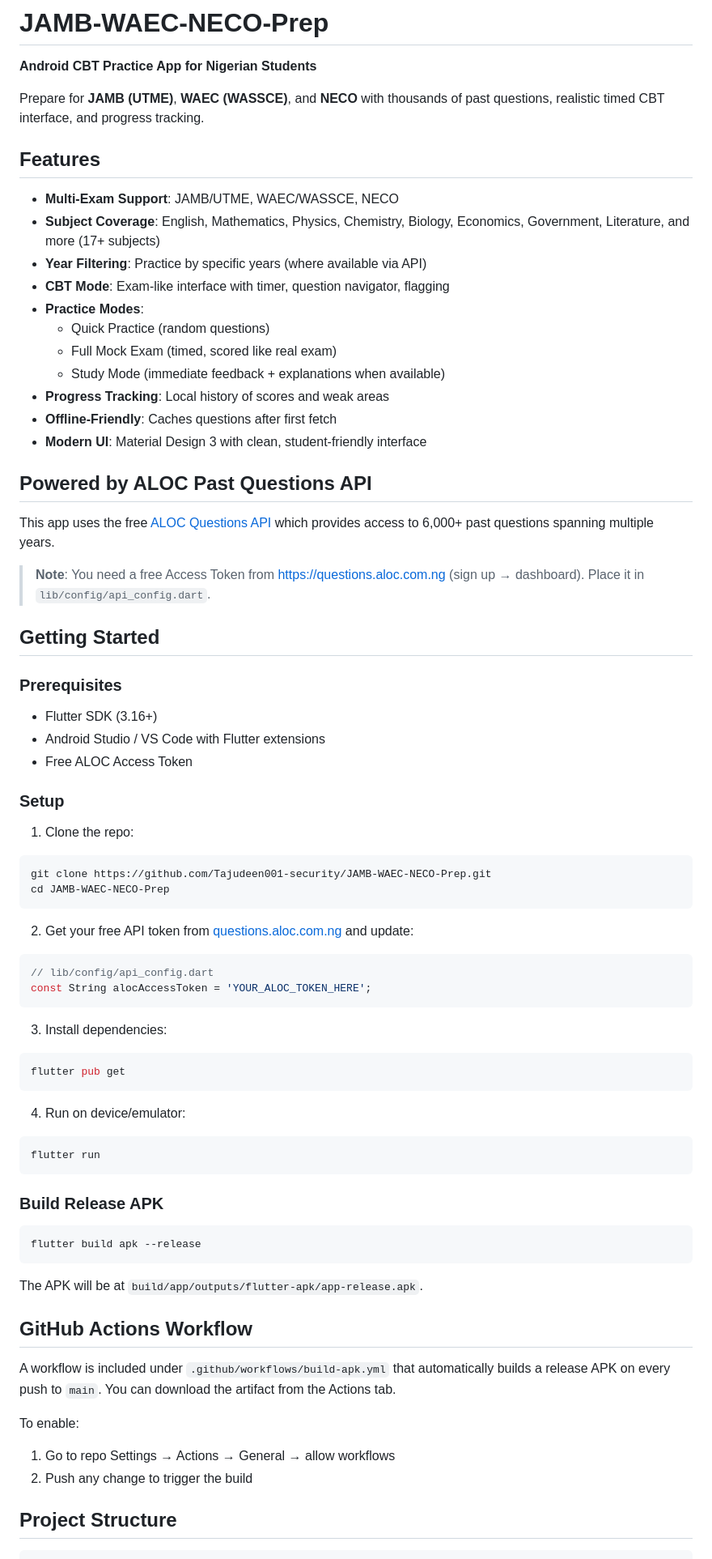
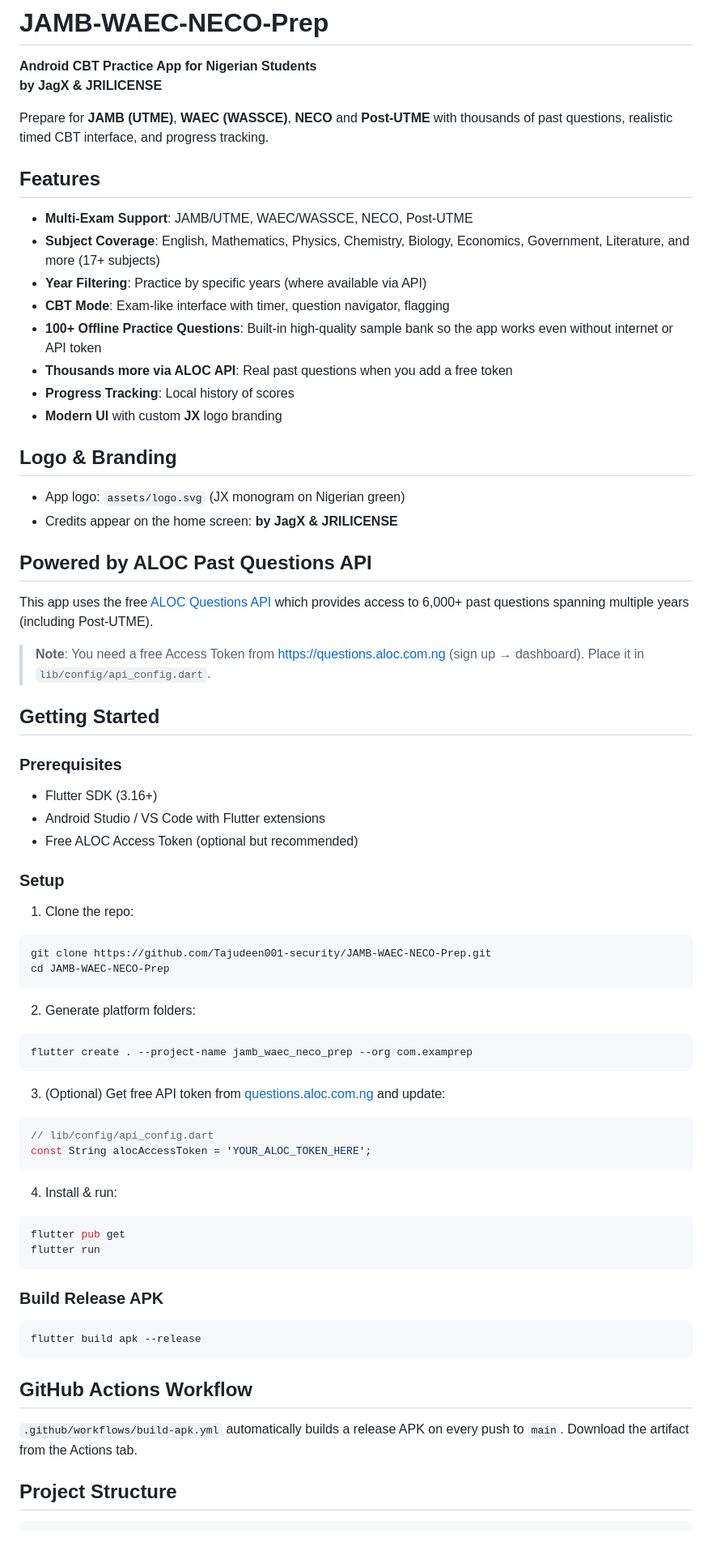
Before and after one commit to Tajudeen001-security/JAMB-WAEC-NECO-Prep, a Markdown page: README.md, the part around one of its changes. Shown at 81% size. GitHub-like rendering.

Commit message:
Update README with logo, credits, 100+ offline questions and Post-UTME

````diff
--- a/README.md
+++ b/README.md
@@ -1,26 +1,29 @@
 # JAMB-WAEC-NECO-Prep
 
 **Android CBT Practice App for Nigerian Students**
+**by JagX & JRILICENSE**
 
-Prepare for **JAMB (UTME)**, **WAEC (WASSCE)**, and **NECO** with thousands of past questions, realistic timed CBT interface, and progress tracking.
+Prepare for **JAMB (UTME)**, **WAEC (WASSCE)**, **NECO** and **Post-UTME** with thousands of past questions, realistic timed CBT interface, and progress tracking.
 
 ## Features
 
-- **Multi-Exam Support**: JAMB/UTME, WAEC/WASSCE, NECO
+- **Multi-Exam Support**: JAMB/UTME, WAEC/WASSCE, NECO, Post-UTME
 - **Subject Coverage**: English, Mathematics, Physics, Chemistry, Biology, Economics, Government, Literature, and more (17+ subjects)
 - **Year Filtering**: Practice by specific years (where available via API)
 - **CBT Mode**: Exam-like interface with timer, question navigator, flagging
-- **Practice Modes**:
-  - Quick Practice (random questions)
-  - Full Mock Exam (timed, scored like real exam)
-  - Study Mode (immediate feedback + explanations when available)
-- **Progress Tracking**: Local history of scores and weak areas
-- **Offline-Friendly**: Caches questions after first fetch
-- **Modern UI**: Material Design 3 with clean, student-friendly interface
+- **100+ Offline Practice Questions**: Built-in high-quality sample bank so the app works even without internet or API token
+- **Thousands more via ALOC API**: Real past questions when you add a free token
+- **Progress Tracking**: Local history of scores
+- **Modern UI** with custom **JX** logo branding
+
+## Logo & Branding
+
+- App logo: `assets/logo.svg` (JX monogram on Nigerian green)
+- Credits appear on the home screen: **by JagX & JRILICENSE**
 
 ## Powered by ALOC Past Questions API
 
-This app uses the free [ALOC Questions API](https://questions.aloc.com.ng/) which provides access to 6,000+ past questions spanning multiple years.
+This app uses the free [ALOC Questions API](https://questions.aloc.com.ng/) which provides access to 6,000+ past questions spanning multiple years (including Post-UTME).
 
 > **Note**: You need a free Access Token from https://questions.aloc.com.ng (sign up → dashboard). Place it in `lib/config/api_config.dart`.
 
@@ -29,7 +32,7 @@ This app uses the free [ALOC Questions API](https://questions.aloc.com.ng/) whic
 ### Prerequisites
 - Flutter SDK (3.16+)
 - Android Studio / VS Code with Flutter extensions
-- Free ALOC Access Token
+- Free ALOC Access Token (optional but recommended)
 
 ### Setup
 
@@ -39,19 +42,20 @@ git clone https://github.com/Tajudeen001-security/JAMB-WAEC-NECO-Prep.git
 cd JAMB-WAEC-NECO-Prep
 ```
 
-2. Get your free API token from [questions.aloc.com.ng](https://questions.aloc.com.ng) and update:
+2. Generate platform folders:
+```bash
+flutter create . --project-name jamb_waec_neco_prep --org com.examprep
+```
+
+3. (Optional) Get free API token from [questions.aloc.com.ng](https://questions.aloc.com.ng) and update:
 ```dart
 // lib/config/api_config.dart
 const String alocAccessToken = 'YOUR_ALOC_TOKEN_HERE';
 ```
 
-3. Install dependencies:
+4. Install & run:
 ```bash
 flutter pub get
-```
-
-4. Run on device/emulator:
-```bash
 flutter run
 ```
 
@@ -59,15 +63,10 @@ flutter run
 ```bash
 flutter build apk --release
 ```
-The APK will be at `build/app/outputs/flutter-apk/app-release.apk`.
 
 ## GitHub Actions Workflow
 
-A workflow is included under `.github/workflows/build-apk.yml` that automatically builds a release APK on every push to `main`. You can download the artifact from the Actions tab.
-
-To enable:
-1. Go to repo Settings → Actions → General → allow workflows
-2. Push any change to trigger the build
+`.github/workflows/build-apk.yml` automatically builds a release APK on every push to `main`. Download the artifact from the Actions tab.
 
 ## Project Structure
 
````
Also changed, not shown: other parts of README.md (+11 -28 lines).
